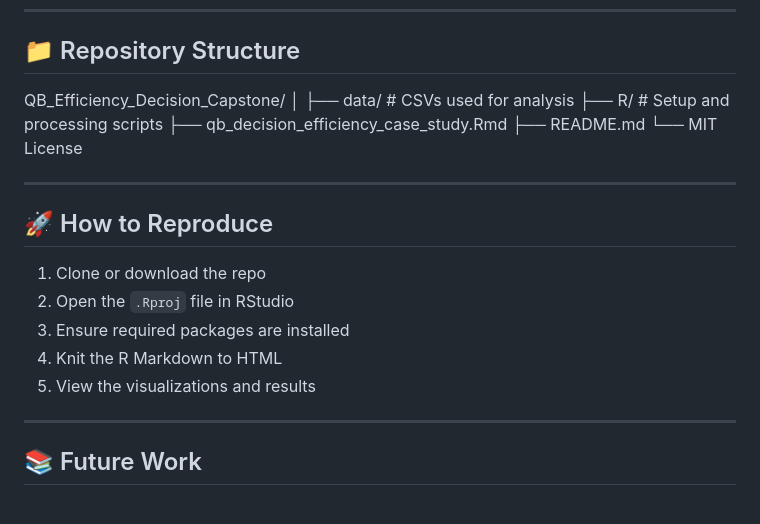
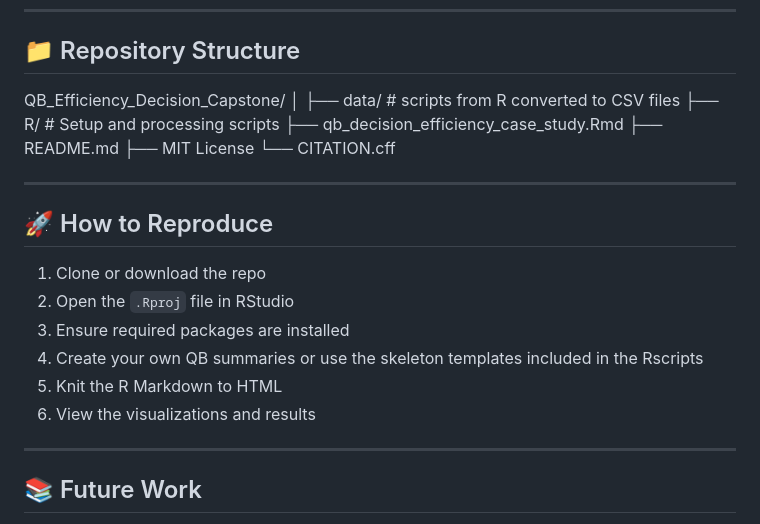
Before and after one commit to dsoltez/qb_decision_efficiency_case_study, a Markdown page: README.md, the part around the change printed below. Drawn GitHub-style.

Commit message:
Revise README for clarity and additional details
Updated project overview, repository structure, and reproduction steps in README.

```diff
--- a/README.md
+++ b/README.md
@@ -90,12 +90,12 @@ Full summaries for each question are included in the R Markdown report.
 
 QB_Efficiency_Decision_Capstone/
 │
-├── data/ # CSVs used for analysis
+├── data/ # scripts from R converted to CSV files
 ├── R/ # Setup and processing scripts
 ├── qb_decision_efficiency_case_study.Rmd
 ├── README.md
-└── MIT License
-
+├── MIT License
+└── CITATION.cff
 
 ---
 
@@ -104,8 +104,9 @@ QB_Efficiency_Decision_Capstone/
 1. Clone or download the repo
 2. Open the `.Rproj` file in RStudio
 3. Ensure required packages are installed
-4. Knit the R Markdown to HTML
-5. View the visualizations and results
+4. Create your own QB summaries or use the skeleton templates included in the Rscripts
+5. Knit the R Markdown to HTML
+6. View the visualizations and results
 
 ---
 
```
Also changed, not shown: other parts of README.md (+1 -0 lines).
